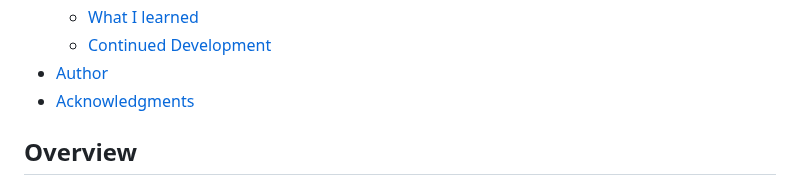
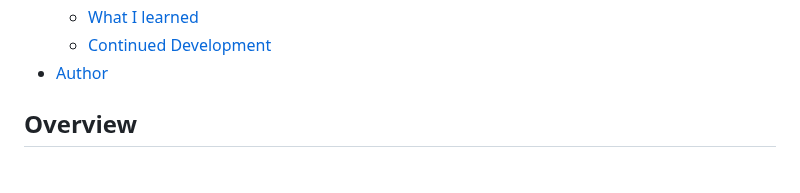
Before and after one commit to hemanth110702/faq-accordion-card, a Markdown page: README.md, the part around one of its changes. GitHub-like rendering; folded sections open.

Commit message:
readme scn updated

```diff
--- a/README.md
+++ b/README.md
@@ -16,7 +16,6 @@ This is a solution to the [FAQ accordion card challenge on Frontend Mentor](http
     -   [What I learned](#what-i-learned)
     -   [Continued Development](#continued-development)
 -   [Author](#author)
--   [Acknowledgments](#acknowledgments)
 
 </details>
 
```
Also changed, not shown: other parts of README.md (+40 -19 lines).
